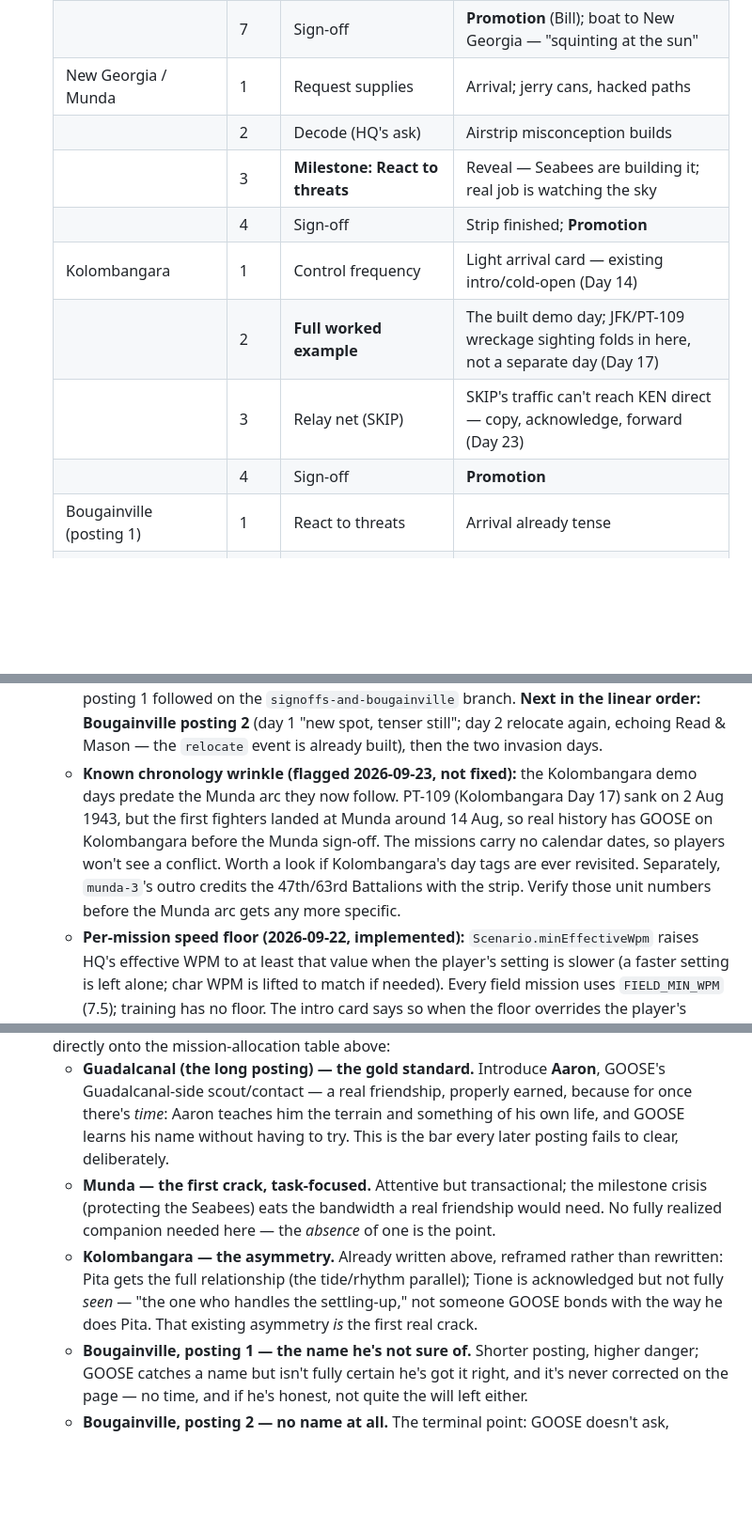
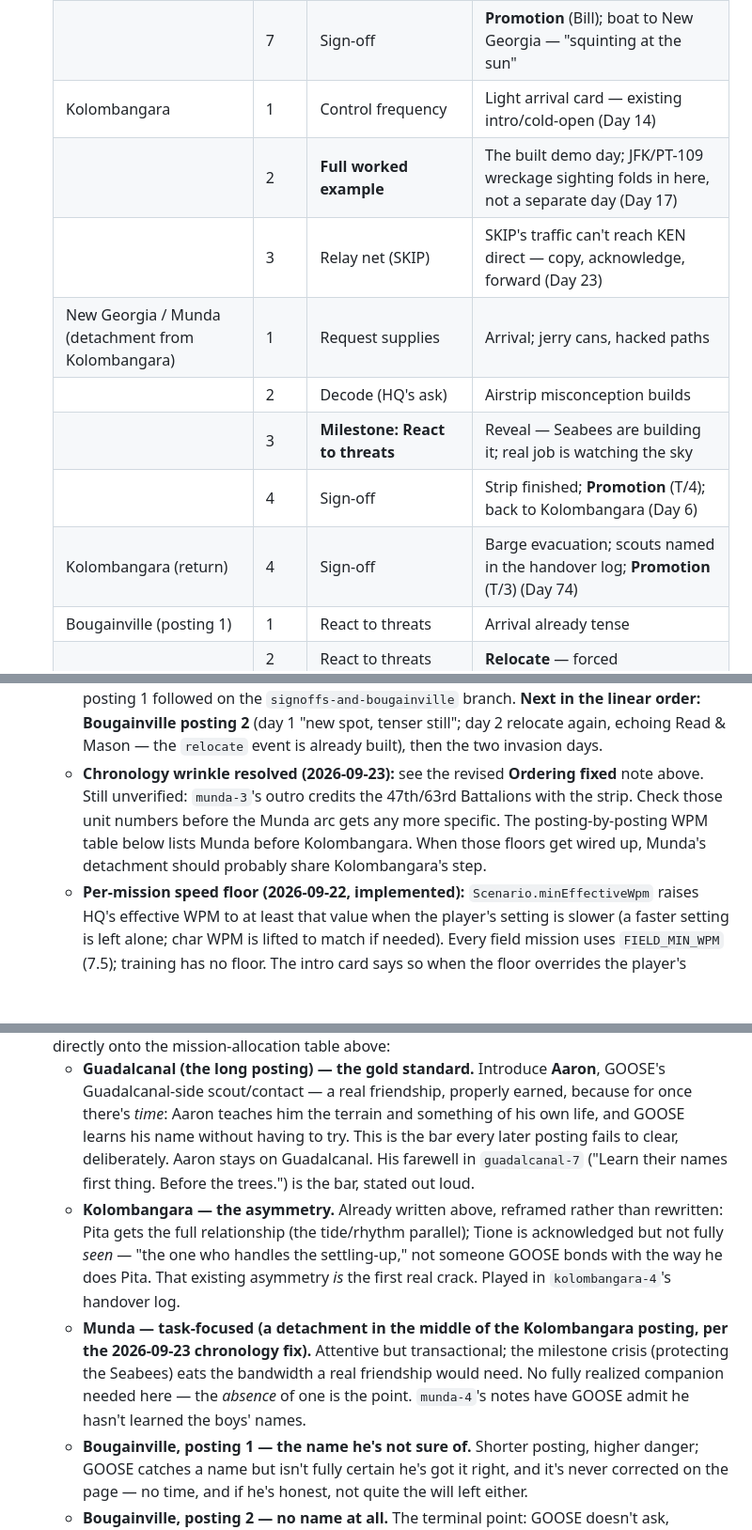
Before and after one commit to jffordem/MorseGames, a Markdown page: MORSE-GAMES.md, 3 parts joined by grey strips. Shown at 94% size. GitHub-like rendering; blank space fills up the shorter version.

Commit message:
Docs: Munda-as-detachment chronology, allocation table, companion arc order
Co-Authored-By: Claude Opus 5.5 <noreply@anthropic.com>

```diff
--- a/MORSE-GAMES.md
+++ b/MORSE-GAMES.md
@@ -884,14 +884,14 @@ How missions string into an arc — resolves the former "campaign structure" ope
   | | 5 | Messages from home | First letter — the pining beat, a breather |
   | | 6 | React to threats | First real scare — a patrol close call, survivable |
   | | 7 | Sign-off | **Promotion** (Bill); boat to New Georgia — "squinting at the sun" |
-  | New Georgia / Munda | 1 | Request supplies | Arrival; jerry cans, hacked paths |
-  | | 2 | Decode (HQ's ask) | Airstrip misconception builds |
-  | | 3 | **Milestone: React to threats** | Reveal — Seabees are building it; real job is watching the sky |
-  | | 4 | Sign-off | Strip finished; **Promotion** |
   | Kolombangara | 1 | Control frequency | Light arrival card — existing intro/cold-open (Day 14) |
   | | 2 | **Full worked example** | The built demo day; JFK/PT-109 wreckage sighting folds in here, not a separate day (Day 17) |
   | | 3 | Relay net (SKIP) | SKIP's traffic can't reach KEN direct — copy, acknowledge, forward (Day 23) |
-  | | 4 | Sign-off | **Promotion** |
+  | New Georgia / Munda (detachment from Kolombangara) | 1 | Request supplies | Arrival; jerry cans, hacked paths |
+  | | 2 | Decode (HQ's ask) | Airstrip misconception builds |
+  | | 3 | **Milestone: React to threats** | Reveal — Seabees are building it; real job is watching the sky |
+  | | 4 | Sign-off | Strip finished; **Promotion** (T/4); back to Kolombangara (Day 6) |
+  | Kolombangara (return) | 4 | Sign-off | Barge evacuation; scouts named in the handover log; **Promotion** (T/3) (Day 74) |
   | Bougainville (posting 1) | 1 | React to threats | Arrival already tense |
   | | 2 | React to threats | **Relocate** — forced |
   | Bougainville (posting 2) | 1 | React to threats | New spot, tenser still |
@@ -986,13 +985,11 @@ How missions string into an arc — resolves the former "campaign structure" ope
     **Next in the linear order: Bougainville posting 2** (day 1 "new spot, tenser still";
     day 2 relocate again, echoing Read & Mason — the `relocate` event is already built),
     then the two invasion days.
-  - **Known chronology wrinkle (flagged 2026-09-23, not fixed):** the Kolombangara demo
-    days predate the Munda arc they now follow. PT-109 (Kolombangara Day 17) sank on
-    2 Aug 1943, but the first fighters landed at Munda around 14 Aug, so real history has
-    GOOSE on Kolombangara before the Munda sign-off. The missions carry no calendar
-    dates, so players won't see a conflict. Worth a look if Kolombangara's day tags are
-    ever revisited. Separately, `munda-3`'s outro credits the 47th/63rd Battalions with
-    the strip. Verify those unit numbers before the Munda arc gets any more specific.
+  - **Chronology wrinkle resolved (2026-09-23):** see the revised **Ordering fixed** note
+    above. Still unverified: `munda-3`'s outro credits the 47th/63rd Battalions with the
+    strip. Check those unit numbers before the Munda arc gets any more specific. The
+    posting-by-posting WPM table below lists Munda before Kolombangara. When those
+    floors get wired up, Munda's detachment should probably share Kolombangara's step.
   - **Per-mission speed floor (2026-09-22, implemented):** `Scenario.minEffectiveWpm`
     raises HQ's effective WPM to at least that value when the player's setting is slower
     (a faster setting is left alone; char WPM is lifted to match if needed). Every field
@@ -1335,14 +1332,18 @@ faces are worth naming).
     Guadalcanal-side scout/contact — a real friendship, properly earned, because for once
     there's *time*: Aaron teaches him the terrain and something of his own life, and GOOSE
     learns his name without having to try. This is the bar every later posting fails to
-    clear, deliberately.
-  - **Munda — the first crack, task-focused.** Attentive but transactional; the milestone
-    crisis (protecting the Seabees) eats the bandwidth a real friendship would need. No
-    fully realized companion needed here — the *absence* of one is the point.
+    clear, deliberately. Aaron stays on Guadalcanal. His farewell in `guadalcanal-7`
+    ("Learn their names first thing. Before the trees.") is the bar, stated out loud.
   - **Kolombangara — the asymmetry.** Already written above, reframed rather than rewritten:
     Pita gets the full relationship (the tide/rhythm parallel); Tione is acknowledged but
     not fully *seen* — "the one who handles the settling-up," not someone GOOSE bonds with
-    the way he does Pita. That existing asymmetry *is* the first real crack.
+    the way he does Pita. That existing asymmetry *is* the first real crack. Played in
+    `kolombangara-4`'s handover log.
+  - **Munda — task-focused (a detachment in the middle of the Kolombangara posting, per
+    the 2026-09-23 chronology fix).** Attentive but transactional; the milestone
+    crisis (protecting the Seabees) eats the bandwidth a real friendship would need. No
+    fully realized companion needed here — the *absence* of one is the point. `munda-4`'s
+    notes have GOOSE admit he hasn't learned the boys' names.
   - **Bougainville, posting 1 — the name he's not sure of.** Shorter posting, higher danger;
     GOOSE catches a name but isn't fully certain he's got it right, and it's never
     corrected on the page — no time, and if he's honest, not quite the will left either.
```
Also changed, not shown: other parts of MORSE-GAMES.md (+2 -3 lines).
